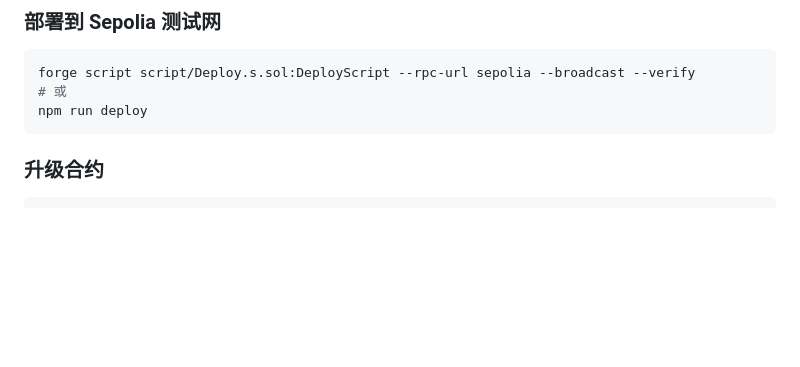
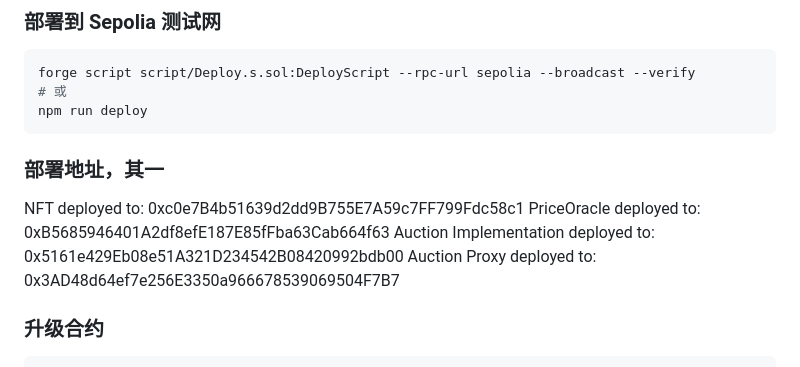
Before and after one commit to ACxj/nft_auction, a Markdown page: README.md, the part around the change. Drawn GitHub-style; blank space fills up the shorter version.

Commit message:
提交部署地址

````diff
--- a/README.md
+++ b/README.md
@@ -105,6 +105,12 @@ forge script script/Deploy.s.sol:DeployScript --rpc-url sepolia --broadcast --ve
 # 或
 npm run deploy
 ```
+### 部署地址，其一
+  NFT deployed to: 0xc0e7B4b51639d2dd9B755E7A59c7FF799Fdc58c1
+  PriceOracle deployed to: 0xB5685946401A2df8efE187E85fFba63Cab664f63
+  Auction Implementation deployed to: 0x5161e429Eb08e51A321D234542B08420992bdb00
+  Auction Proxy deployed to: 0x3AD48d64ef7e256E3350a966678539069504F7B7
+
 
 ### 升级合约
 
````
